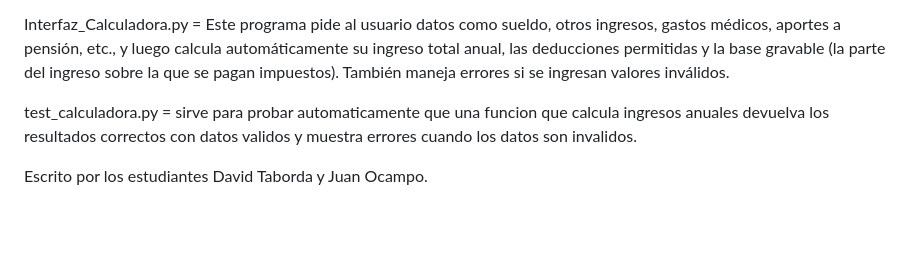
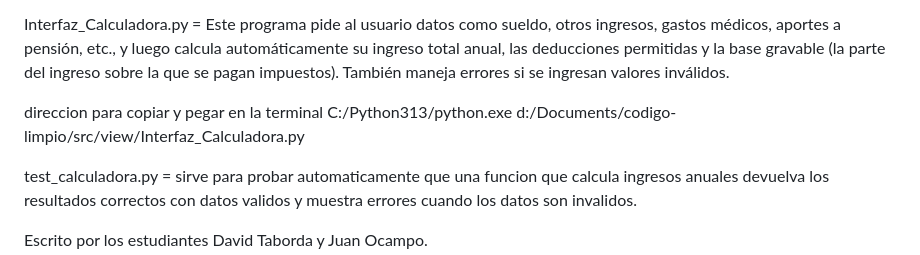
Before and after one commit to David123Taborda/codigo-limpio, a Markdown page: README.md, the part around the change. Rendered like a GitHub page; blank space fills up the shorter version.

```diff
--- a/README.md
+++ b/README.md
@@ -66,6 +66,8 @@ Calculadora.py = sirve para realizar cos calculos y validar el tipo de dato.
 
 Interfaz_Calculadora.py = Este programa pide al usuario datos como sueldo, otros ingresos, gastos médicos, aportes a pensión, etc., y luego calcula automáticamente su ingreso total anual, las deducciones permitidas y la base gravable (la parte del ingreso sobre la que se pagan impuestos). También maneja errores si se ingresan valores inválidos.
 
+direccion para copiar y pegar en la terminal
+C:/Python313/python.exe d:/Documents/codigo-limpio/src/view/Interfaz_Calculadora.py
 
 test_calculadora.py = sirve para probar automaticamente que una funcion que calcula ingresos anuales devuelva los resultados correctos con datos validos y muestra errores cuando los datos son invalidos.
 
```
